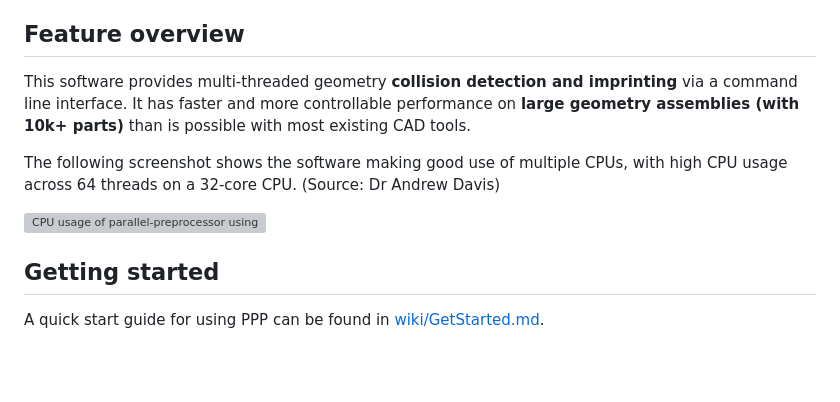
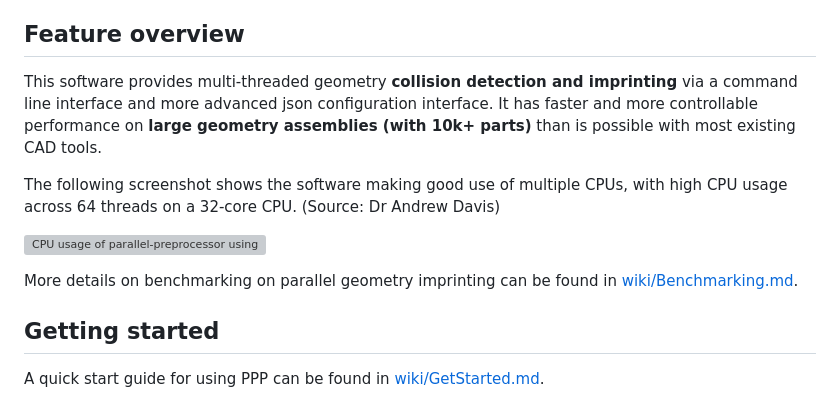
Before and after one commit to ukaea/parallel-preprocessor, a Markdown page: Readme.md, the part around the change. GitHub-like rendering; blank space fills up the shorter version; grey boxes are pictures that could not be loaded.

```diff
--- a/Readme.md
+++ b/Readme.md
@@ -19,11 +19,14 @@ For more information, please see the
 
 ## Feature overview
 
-This software provides multi-threaded geometry **collision detection and imprinting** via a command line interface. It has faster and more controllable performance on **large geometry assemblies (with 10k+ parts)** than is possible with most existing CAD tools.
+This software provides multi-threaded geometry **collision detection and imprinting** via a command line interface and more advanced json configuration interface. It has faster and more controllable performance on **large geometry assemblies (with 10k+ parts)** than is possible with most existing CAD tools.
 
 The following screenshot shows the software making good use of multiple CPUs, with high CPU usage across 64 threads on a 32-core CPU.  (Source: Dr Andrew Davis)
 
 ![CPU usage of parallel-preprocessor using 64 threads on a 32-core CPU](./wiki/assets/ppp_multithreading_cpu_usage.png)
+
+
+More details on benchmarking on parallel geometry imprinting can be found in [wiki/Benchmarking.md](wiki/Benchmarking.md).
 
 ## Getting started
 
```
Also changed, not shown: wiki/Benchmarking.md (+9 -3 lines), wiki/assets/ppp_mastu_detailed_geometry.jpg (added), wiki/assets/ppp_mastu_simplified_geometry.png (added).
